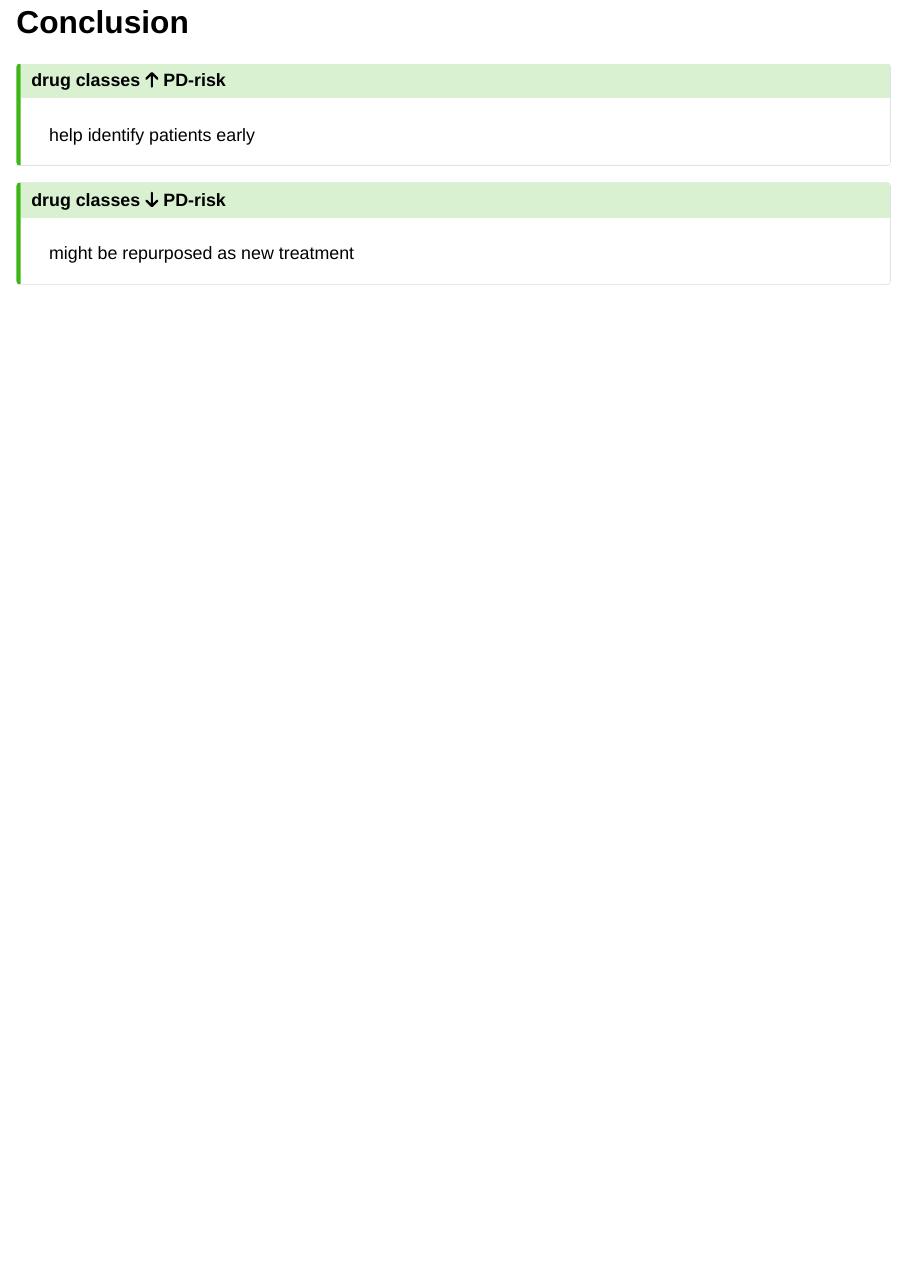
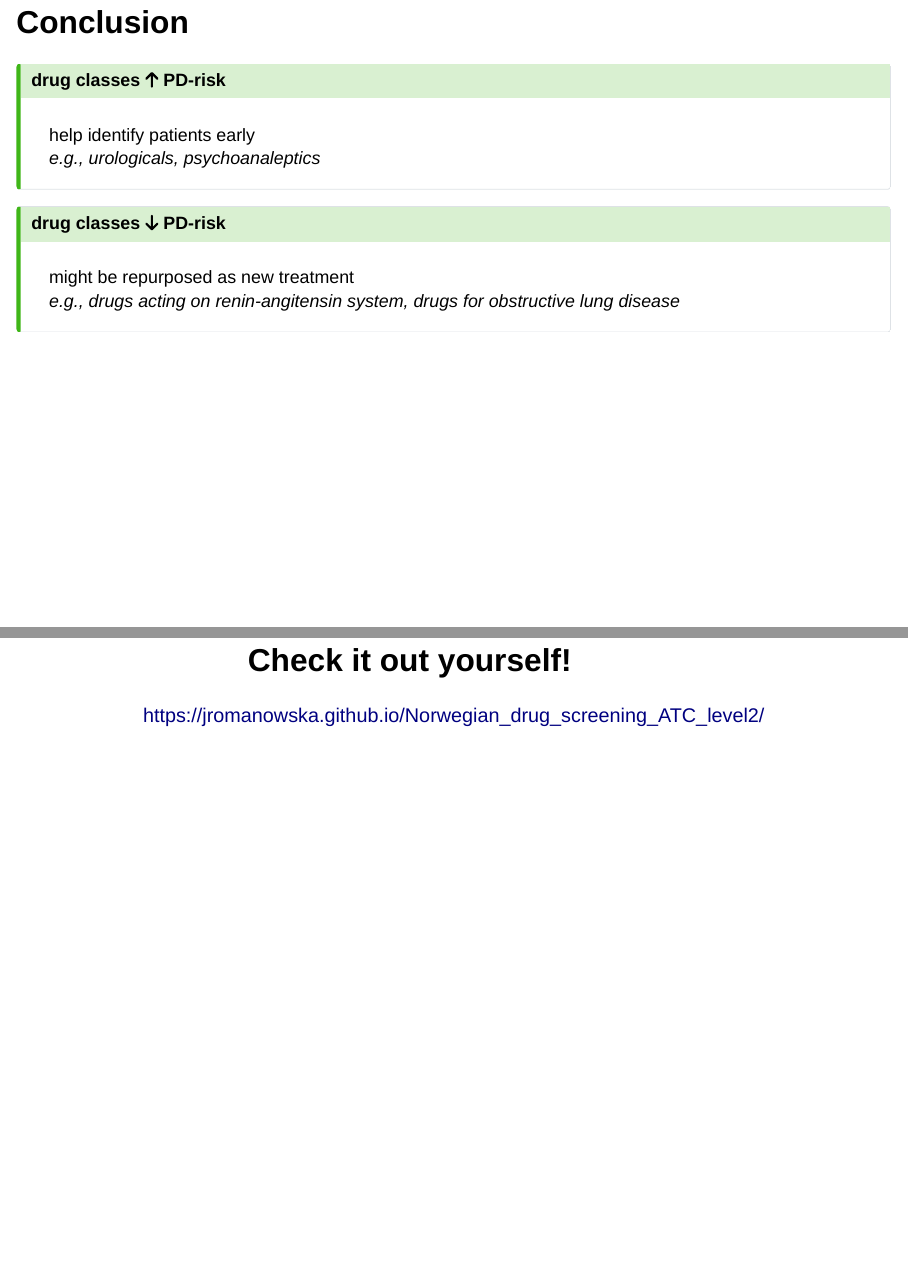
Before and after one commit to jromanowska/NOFE_2023_presentation, a Quarto document (JRomanowska_NOFE_2023_presentation.qmd): page 9 of 9 before the commit and pages 13 and 14 of 14 after it, the two joined at a grey line. Rendered offline with R 4.5, knitr and Pandoc in place of Quarto, with nearby package versions; drawn as Slidy slides in place of the format the file asks for.

Commit message:
done with first version

```diff
--- a/JRomanowska_NOFE_2023_presentation.qmd
+++ b/JRomanowska_NOFE_2023_presentation.qmd
@@ -102,10 +103,14 @@ variable with quartiles of the number of prescriptions taken
 
+## Drug classes retaining the effect throughout time and doses
+
+<img src="img/visual_abstract_after_sensitivity_analyses_transparent.png" style="height: 700px; position: absolute; right: 20px; top: 40px;"/>
 
 ## Conclusion
 
 ::: callout-tip
 ## drug classes `r fa("arrow-up")` PD-risk
 help identify patients early
+_e.g., urologicals, psychoanaleptics_
 :::
 
 . . .
@@ -113,4 +118,7 @@ help identify patients early
 ::: callout-tip
 ## drug classes `r fa("arrow-down")` PD-risk
 might be repurposed as new treatment
+_e.g., drugs acting on renin-angitensin system, drugs for obstructive lung disease_
 :::
+
+::: notes
@@ -116,0 +130,3 @@ might be repurposed as new treatment
+## Check it out yourself! {.center .smaller}
+
+https://jromanowska.github.io/Norwegian_drug_screening_ATC_level2/
```
Also changed, not shown: JRomanowska_NOFE_2023_presentation.html, img/UiBmerke_grayscaleV8_transp.png (added), img/pooled_compare_sex_4poster.png (added), img/visual_abstract.png (added), img/visual_abstract_after_sensitivity_analyses.png (added), img/visual_abstract_after_sensitivity_analyses_transparent.png (added), img/visual_abstract_transparent.png (added), JRomanowska_NOFE_2023_presentation.qmd (8 more changed lines), 1 other file.
